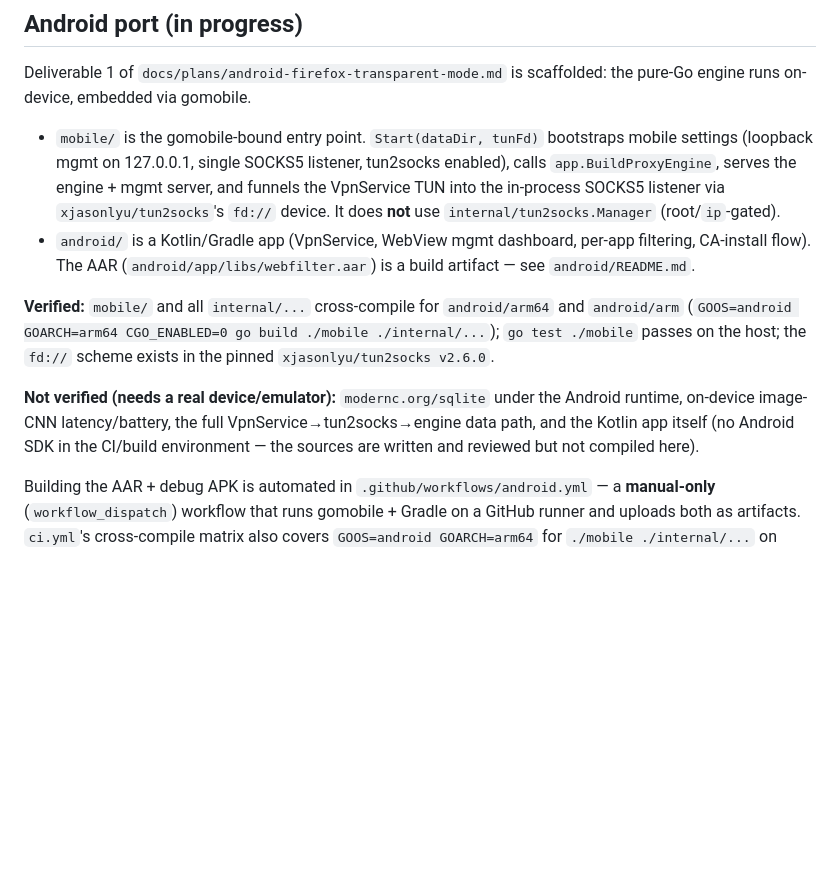
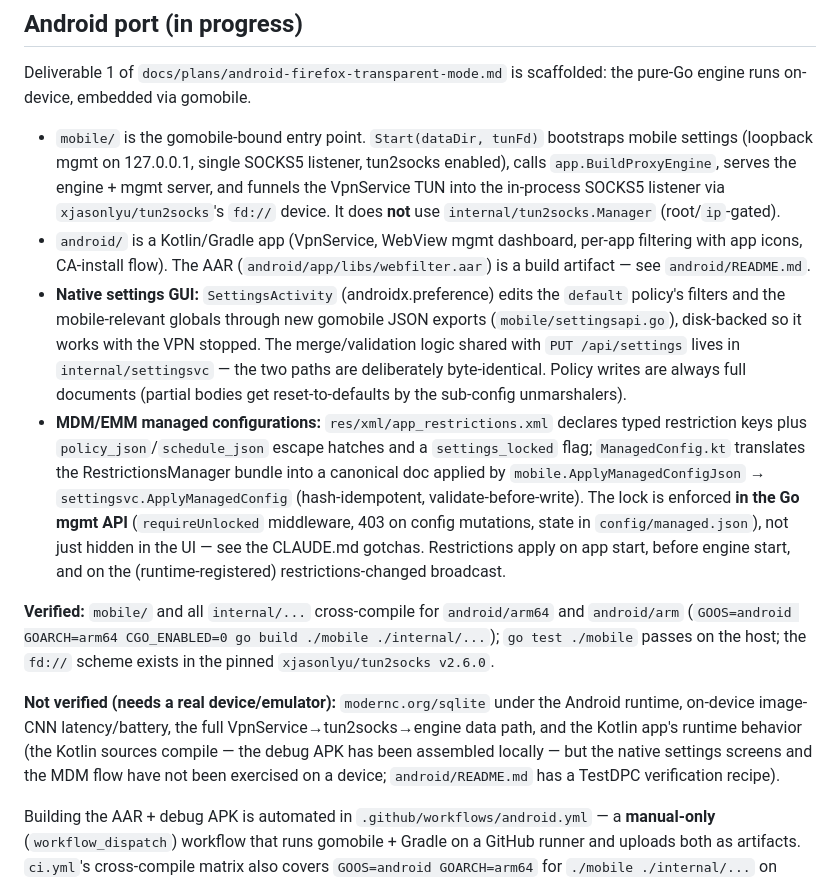
Before and after one commit to Yjlion/gowebfilter, a Markdown page: HANDOFF.md, the part around the change. GitHub-like rendering; blank space fills up the shorter version.

```diff
--- a/HANDOFF.md
+++ b/HANDOFF.md
@@ -59,8 +59,26 @@ scaffolded: the pure-Go engine runs on-device, embedded via gomobile.
   SOCKS5 listener via `xjasonlyu/tun2socks`'s `fd://` device. It does **not**
   use `internal/tun2socks.Manager` (root/`ip`-gated).
 - `android/` is a Kotlin/Gradle app (VpnService, WebView mgmt dashboard,
-  per-app filtering, CA-install flow). The AAR (`android/app/libs/webfilter.aar`)
-  is a build artifact — see `android/README.md`.
+  per-app filtering with app icons, CA-install flow). The AAR
+  (`android/app/libs/webfilter.aar`) is a build artifact — see
+  `android/README.md`.
+- **Native settings GUI:** `SettingsActivity` (androidx.preference) edits the
+  `default` policy's filters and the mobile-relevant globals through new
+  gomobile JSON exports (`mobile/settingsapi.go`), disk-backed so it works
+  with the VPN stopped. The merge/validation logic shared with
+  `PUT /api/settings` lives in `internal/settingsvc` — the two paths are
+  deliberately byte-identical. Policy writes are always full documents
+  (partial bodies get reset-to-defaults by the sub-config unmarshalers).
+- **MDM/EMM managed configurations:** `res/xml/app_restrictions.xml` declares
+  typed restriction keys plus `policy_json`/`schedule_json` escape hatches
+  and a `settings_locked` flag; `ManagedConfig.kt` translates the
+  RestrictionsManager bundle into a canonical doc applied by
+  `mobile.ApplyManagedConfigJson` → `settingsvc.ApplyManagedConfig`
+  (hash-idempotent, validate-before-write). The lock is enforced **in the Go
+  mgmt API** (`requireUnlocked` middleware, 403 on config mutations,
+  state in `config/managed.json`), not just hidden in the UI — see the
+  CLAUDE.md gotchas. Restrictions apply on app start, before engine start,
+  and on the (runtime-registered) restrictions-changed broadcast.
 
 **Verified:** `mobile/` and all `internal/...` cross-compile for
 `android/arm64` and `android/arm` (`GOOS=android GOARCH=arm64 CGO_ENABLED=0
@@ -69,9 +87,10 @@ the `fd://` scheme exists in the pinned `xjasonlyu/tun2socks v2.6.0`.
 
 **Not verified (needs a real device/emulator):** `modernc.org/sqlite` under
 the Android runtime, on-device image-CNN latency/battery, the full
-VpnService→tun2socks→engine data path, and the Kotlin app itself (no Android
-SDK in the CI/build environment — the sources are written and reviewed but
-not compiled here).
+VpnService→tun2socks→engine data path, and the Kotlin app's runtime behavior
+(the Kotlin sources compile — the debug APK has been assembled locally —
+but the native settings screens and the MDM flow have not been exercised
+on a device; `android/README.md` has a TestDPC verification recipe).
 
 Building the AAR + debug APK is automated in
 `.github/workflows/android.yml` — a **manual-only** (`workflow_dispatch`)
```
Also changed, not shown: AGENTS.md (+18 -2 lines), CLAUDE.md (+37 -4 lines).
